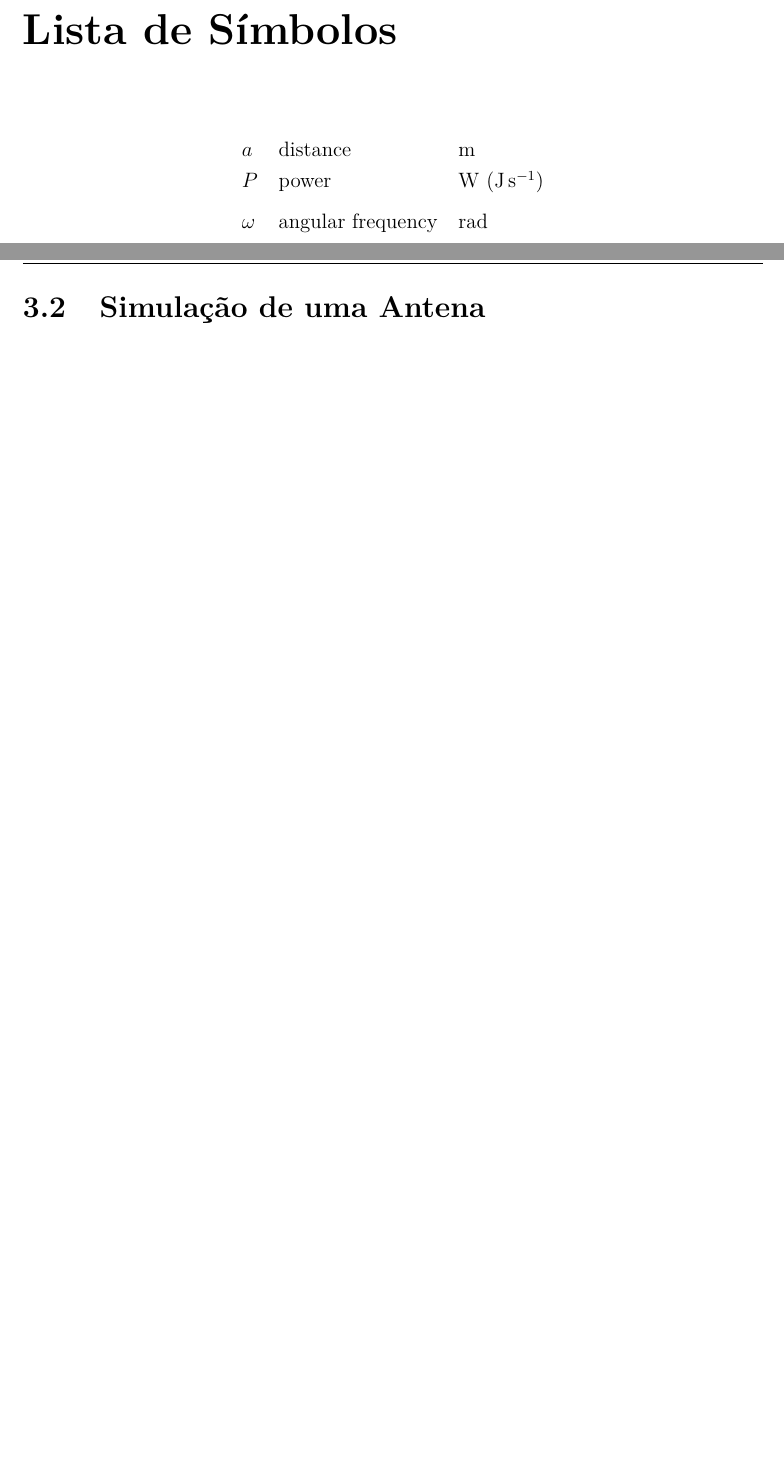
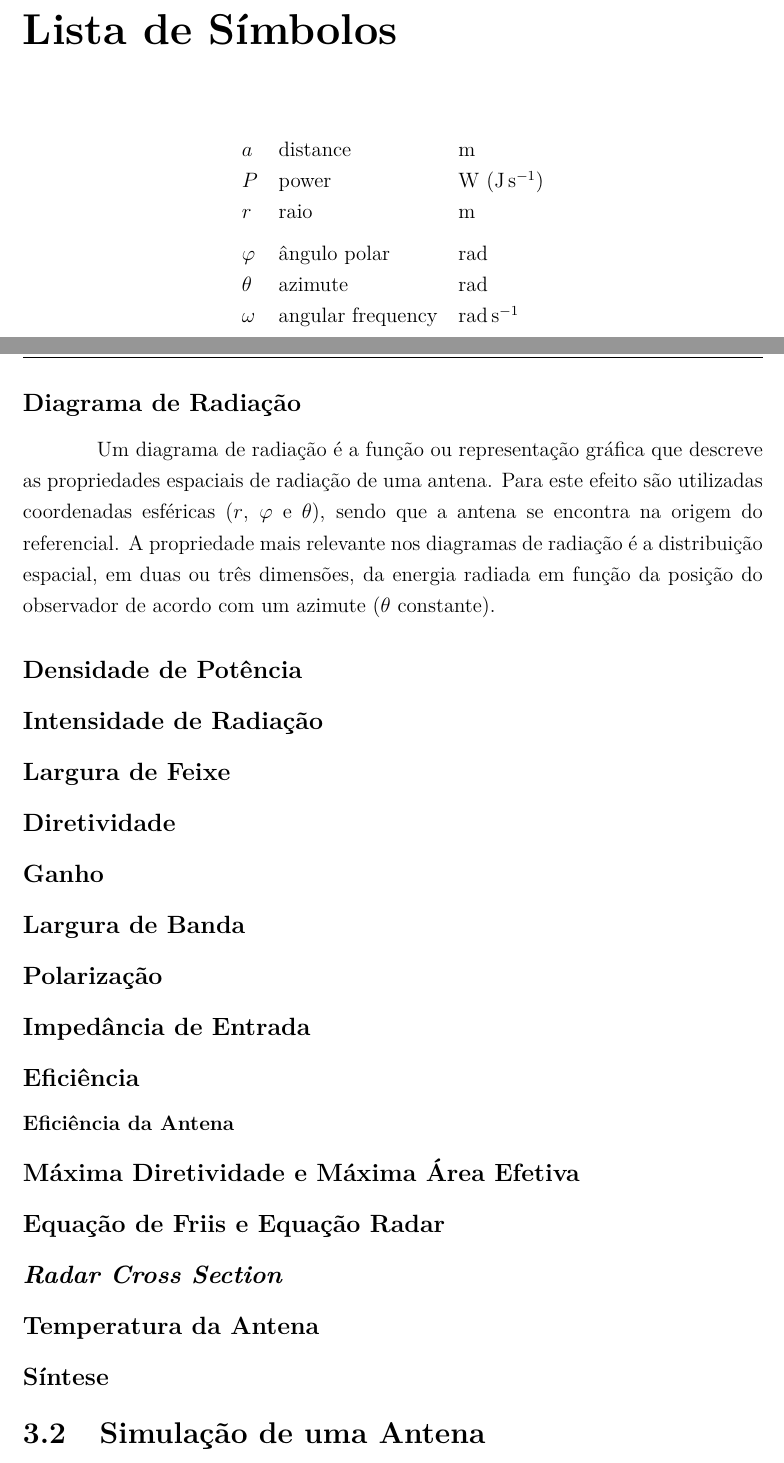
Before and after one commit to afonsosenica/Dete-o-de-Alvos-em-sistemas-de-radares-passivos, a LaTeX thesis (main.tex, which reads chapters/ch3/chapter3.tex, frontmatter/listsymbols.tex): two parts of pages 21 and 34 of 47, joined at a grey line, cut so that both start at the same text, the shorter picture padded with empty space. Compiled offline with pdfLaTeX.

Commit message:
parâmentros_antenas

```diff
--- a/chapters/ch3/chapter3.tex
+++ b/chapters/ch3/chapter3.tex
@@ -78,6 +78,57 @@ O seu modo de funcionamento baseia-se na convergência da energia numa direção
 \subsection{Parâmetros Fundamentais}
 Neste subcapítulo vão ser discutidos os parâmetros fundamentais para o funcionamento de uma antena e a sua \textit{performance}. Grande parte dos parâmetros estão definidos no \parencite{IEEE1983}.
 
+\subsection*{Diagrama de Radiação}
+Um diagrama de radiação é a função ou representação gráfica que descreve as propriedades espaciais de radiação de uma antena. Para este efeito são utilizadas coordenadas esféricas ($r$, $\varphi$ e $\theta$), sendo que a antena se encontra na origem do referencial. A propriedade mais relevante nos diagramas de radiação é a distribuição espacial, em duas ou três dimensões, da energia radiada em função da posição do observador de acordo com um azimute ($\theta$ constante).
+
+\subsection*{Densidade de Potência}
+
+
+\subsection*{Intensidade de Radiação}
+
+
+\subsection*{Largura de Feixe}
+
+
+\subsection*{Diretividade}
+
+
+\subsection*{Ganho}
+
+
+\subsection*{Largura de Banda}
+
+
+\subsection*{Polarização}
+
+
+\subsection*{Impedância de Entrada}
+
+
+\subsection*{Eficiência}
+\subsubsection*{Eficiência da Antena}
+
+
+\subsection*{Máxima Diretividade e Máxima Área Efetiva}
+
+
+
+\subsection*{Equação de Friis e Equação Radar}
+
+
+
+\subsection*{\textit{Radar Cross Section}}
+
+
+
+\subsection*{Temperatura da Antena}
+
+
+\subsection*{Síntese}
+
+
+
+
 \section{Simulação de uma Antena}
 
 
--- a/frontmatter/listsymbols.tex
+++ b/frontmatter/listsymbols.tex
@@ -2,8 +2,11 @@
 %
 $a$ & distance & \si{\meter} \\
 $P$ & power & \si{\watt} (\si{\joule\per\second}) \\
+$r$ & raio & \si{\meter} \\
 %%Símbolo, nome e unidade
 
 \addlinespace % espaçamento para separar os símbolos romanos dos grego
 
-$\omega$ & angular frequency & \si{\radian} \\
+$\varphi$ & ângulo polar & \si{\radian} \\
+$\theta$ & azimute & \si{\radian} \\
+$\omega$ & angular frequency & \si{\radian\per\second} \\
```
Also changed, not shown: chapters/ch3/assets/matlab_ad1.png (added), main.pdf, 2 other files.
